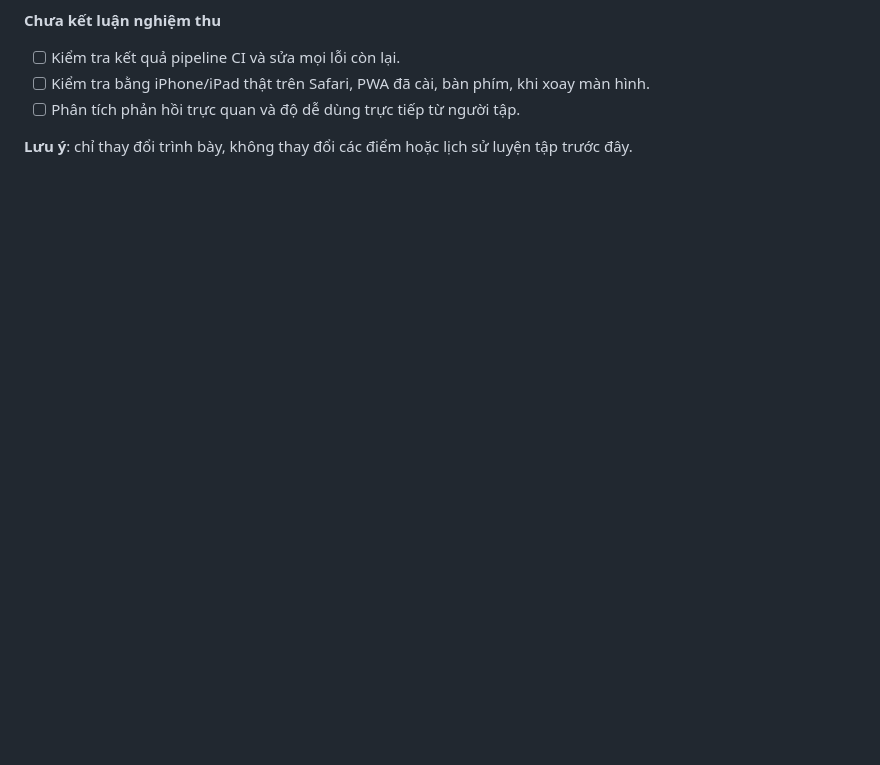
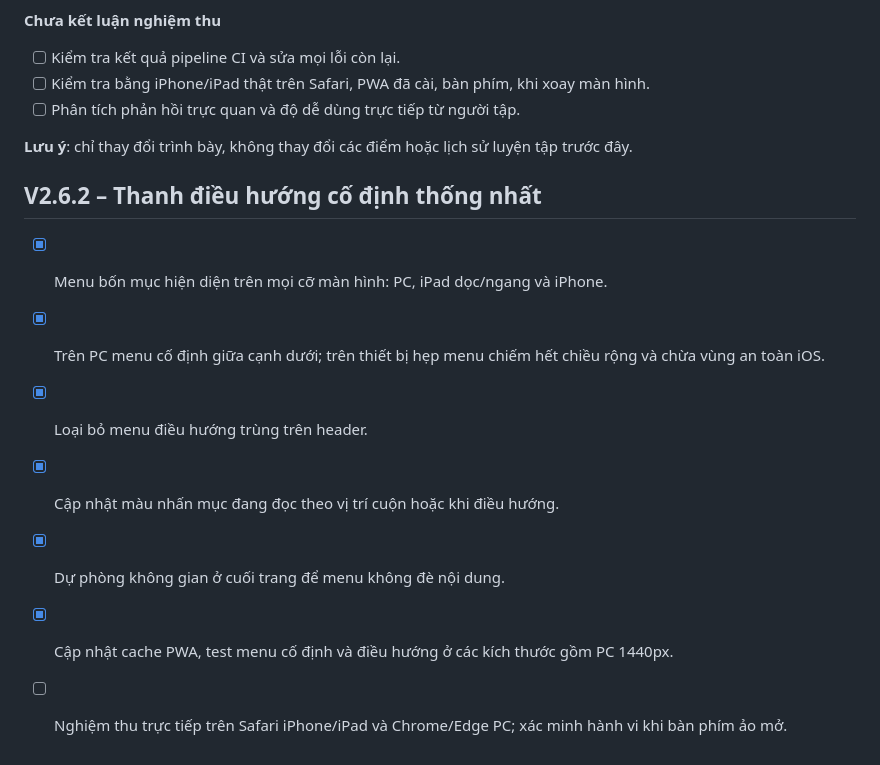
Before and after one commit to ndlong78/Pickleball, a Markdown page: ROADMAP.md, the part around the change. Rendered like a GitHub page; blank space fills up the shorter version.

Commit message:
docs(nav): track universal persistent menu milestone

```diff
--- a/ROADMAP.md
+++ b/ROADMAP.md
@@ -155,3 +155,13 @@ Mỗi drill cần có cách tổ chức, điều kiện thực hiện, tiêu ch
 - [ ] Phân tích phản hồi trực quan và độ dễ dùng trực tiếp từ người tập.
 
 **Lưu ý**: chỉ thay đổi trình bày, không thay đổi các điểm hoặc lịch sử luyện tập trước đây.
+
+## V2.6.2 – Thanh điều hướng cố định thống nhất
+
+- [x] Menu bốn mục hiện diện trên mọi cỡ màn hình: PC, iPad dọc/ngang và iPhone.
+- [x] Trên PC menu cố định giữa cạnh dưới; trên thiết bị hẹp menu chiếm hết chiều rộng và chừa vùng an toàn iOS.
+- [x] Loại bỏ menu điều hướng trùng trên header.
+- [x] Cập nhật màu nhấn mục đang đọc theo vị trí cuộn hoặc khi điều hướng.
+- [x] Dự phòng không gian ở cuối trang để menu không đè nội dung.
+- [x] Cập nhật cache PWA, test menu cố định và điều hướng ở các kích thước gồm PC 1440px.
+- [ ] Nghiệm thu trực tiếp trên Safari iPhone/iPad và Chrome/Edge PC; xác minh hành vi khi bàn phím ảo mở.
```
